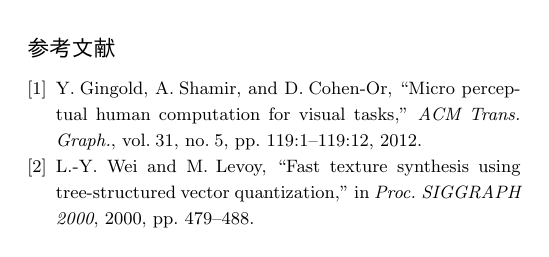
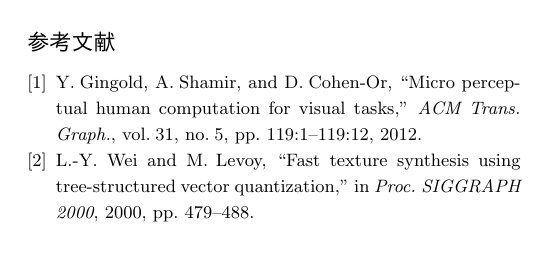
Before and after one commit to visual-computing-symposium/paper-template, a LaTeX document (template.tex, which reads vc.cls): page 2 of 2. Compiled offline with pdfLaTeX.

Commit message:
Use natbib and improve the reference style spec, which resolves #9

```diff
--- a/vc.cls
+++ b/vc.cls
@@ -47,6 +47,11 @@
 \renewcommand{\subsectionautorefname}{\S}
 \renewcommand{\subsubsectionautorefname}{\S}
 
+% 参考文献のスタイル設定
+
+\RequirePackage[square,sort,comma,numbers]{natbib}
+\renewcommand*{\bibfont}{\small}
+
 % 環境の定義
 
 \renewenvironment{abstract}{\Collect@Body\@saveabstract}{}
```
Also changed, not shown: template.tex (+1 -1 lines).
